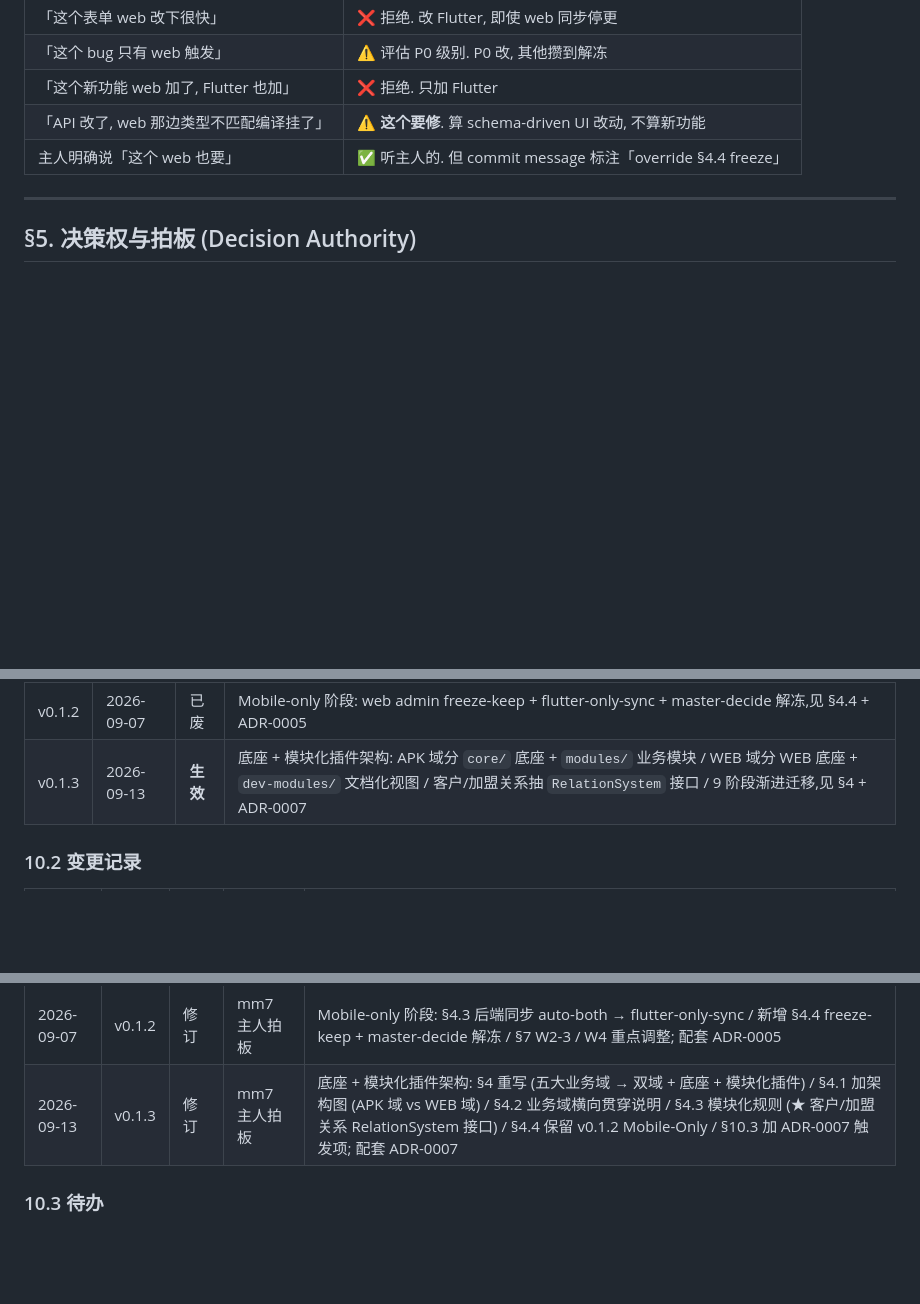
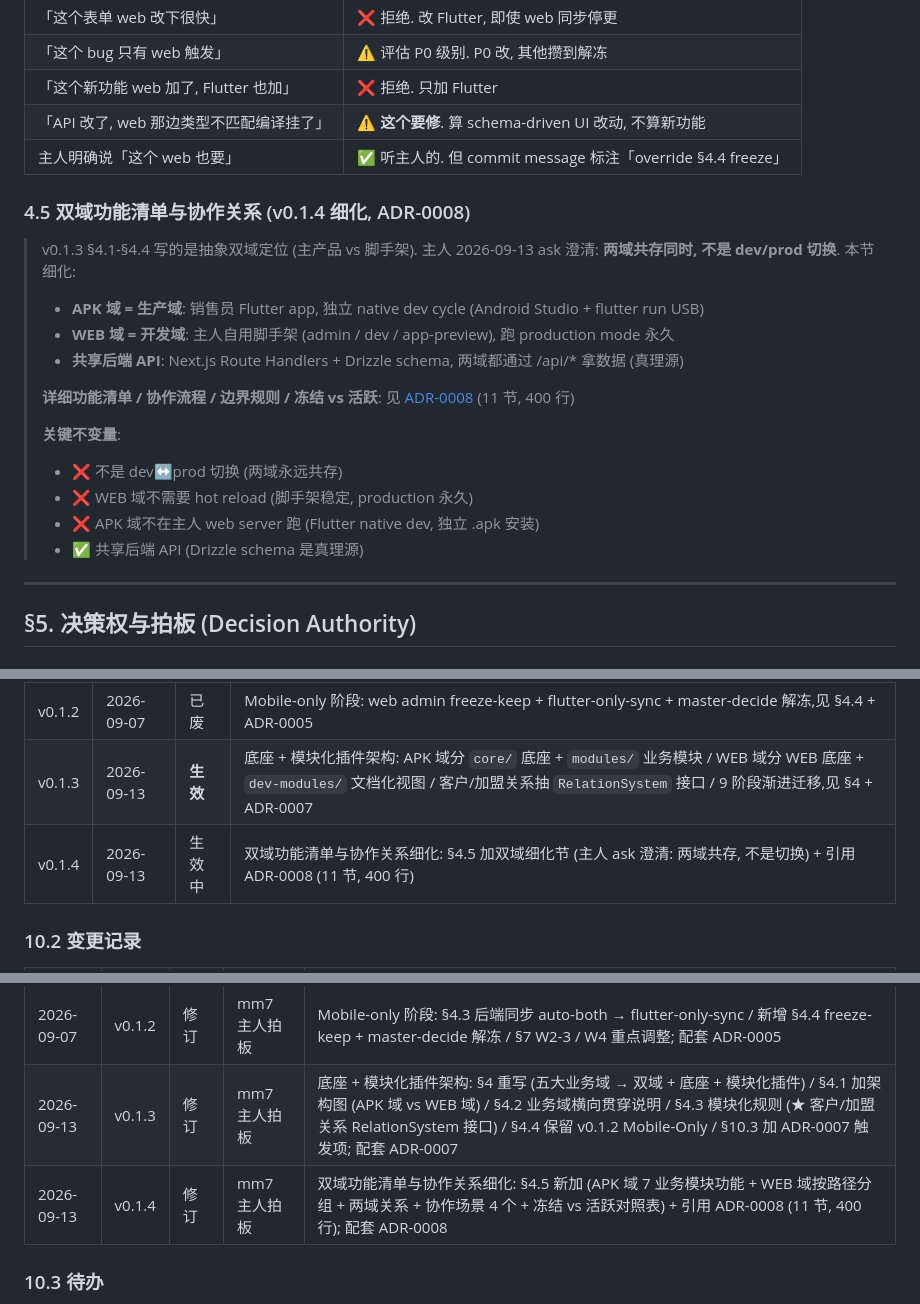
Before and after one commit to yfxdwc/nuankebao-agent, a Markdown page: docs/CHARTER.md, 3 parts joined by grey strips. Rendered like a GitHub page; blank space fills up the shorter version.

```diff
--- a/docs/CHARTER.md
+++ b/docs/CHARTER.md
@@ -333,6 +333,22 @@
 | 「API 改了, web 那边类型不匹配编译挂了」 | ⚠️ **这个要修**. 算 schema-driven UI 改动, 不算新功能 |
 | 主人明确说「这个 web 也要」 | ✅ 听主人的. 但 commit message 标注「override §4.4 freeze」 |
 
+### 4.5 双域功能清单与协作关系 (v0.1.4 细化, ADR-0008)
+
+> v0.1.3 §4.1-§4.4 写的是抽象双域定位 (主产品 vs 脚手架). 主人 2026-09-13 ask 澄清: **两域共存同时, 不是 dev/prod 切换**. 本节细化:
+>
+> - **APK 域 = 生产域**: 销售员 Flutter app, 独立 native dev cycle (Android Studio + flutter run USB)
+> - **WEB 域 = 开发域**: 主人自用脚手架 (admin / dev / app-preview), 跑 production mode 永久
+> - **共享后端 API**: Next.js Route Handlers + Drizzle schema, 两域都通过 /api/* 拿数据 (真理源)
+>
+> **详细功能清单 / 协作流程 / 边界规则 / 冻结 vs 活跃**: 见 [ADR-0008](adr/0008-apk-web-domain-spec.md) (11 节, 400 行)
+>
+> **关键不变量**:
+> - ❌ 不是 dev↔prod 切换 (两域永远共存)
+> - ❌ WEB 域不需要 hot reload (脚手架稳定, production 永久)
+> - ❌ APK 域不在主人 web server 跑 (Flutter native dev, 独立 .apk 安装)
+> - ✅ 共享后端 API (Drizzle schema 是真理源)
+
 ---
 
 ## §5. 决策权与拍板 (Decision Authority)
@@ -504,6 +520,7 @@
 | v0.1.1 | 2026-09-05 | 已废 | 去除 sales-ai 过度借鉴 (8 项),见 §10.2 |
 | v0.1.2 | 2026-09-07 | 已废 | Mobile-only 阶段: web admin freeze-keep + flutter-only-sync + master-decide 解冻,见 §4.4 + ADR-0005 |
 | v0.1.3 | 2026-09-13 | **生效** | 底座 + 模块化插件架构: APK 域分 `core/` 底座 + `modules/` 业务模块 / WEB 域分 WEB 底座 + `dev-modules/` 文档化视图 / 客户/加盟关系抽 `RelationSystem` 接口 / 9 阶段渐进迁移,见 §4 + ADR-0007 |
+| v0.1.4 | 2026-09-13 | 生效中 | 双域功能清单与协作关系细化: §4.5 加双域细化节 (主人 ask 澄清: 两域共存, 不是切换) + 引用 ADR-0008 (11 节, 400 行) |
 
 ### 10.2 变更记录
 
@@ -513,6 +530,7 @@
 | 2026-09-05 | v0.1.1 | 修订 | mm7 主人拍板 | 8 项去过度借鉴: §5.1 决策 5→3 层 / §5.2 ask 7→3 条 / §5.3 Plan 5→3 段(软建议) / §6.1 法规 5→3 条 / §7 反模式三大根因删除 / §8 Phase 2/3 列表删除 / §9 文档审查频率删除 / §10.3 代码引用删除 |
 | 2026-09-07 | v0.1.2 | 修订 | mm7 主人拍板 | Mobile-only 阶段: §4.3 后端同步 auto-both → flutter-only-sync / 新增 §4.4 freeze-keep + master-decide 解冻 / §7 W2-3 / W4 重点调整; 配套 ADR-0005 |
 | 2026-09-13 | v0.1.3 | 修订 | mm7 主人拍板 | 底座 + 模块化插件架构: §4 重写 (五大业务域 → 双域 + 底座 + 模块化插件) / §4.1 加架构图 (APK 域 vs WEB 域) / §4.2 业务域横向贯穿说明 / §4.3 模块化规则 (★ 客户/加盟关系 RelationSystem 接口) / §4.4 保留 v0.1.2 Mobile-Only / §10.3 加 ADR-0007 触发项; 配套 ADR-0007 |
+| 2026-09-13 | v0.1.4 | 修订 | mm7 主人拍板 | 双域功能清单与协作关系细化: §4.5 新加 (APK 域 7 业务模块功能 + WEB 域按路径分组 + 两域关系 + 协作场景 4 个 + 冻结 vs 活跃对照表) + 引用 ADR-0008 (11 节, 400 行); 配套 ADR-0008 |
 
 ### 10.3 待办
 
```
Also changed, not shown: AGENTS.md (+2 -0 lines), CHANGELOG.md (+42 -0 lines).
